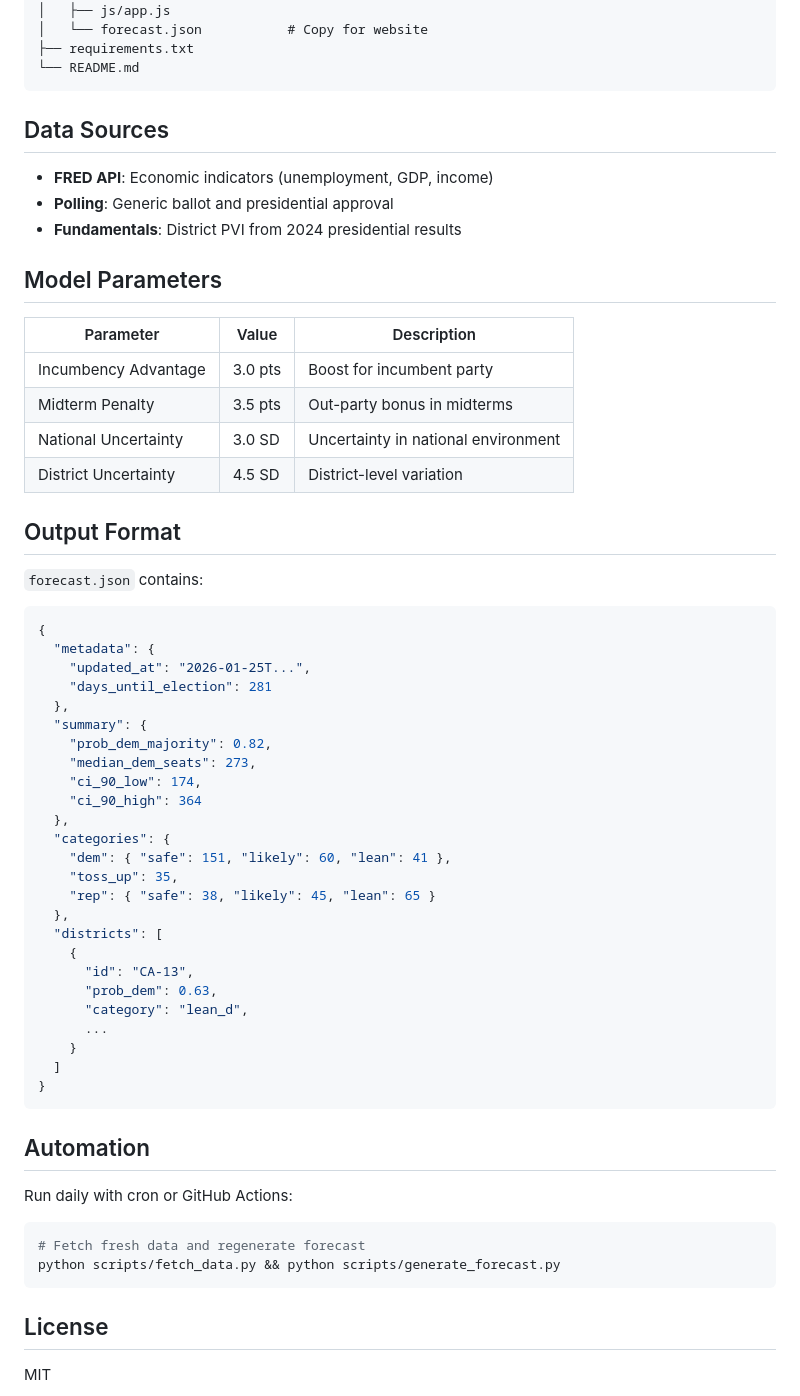
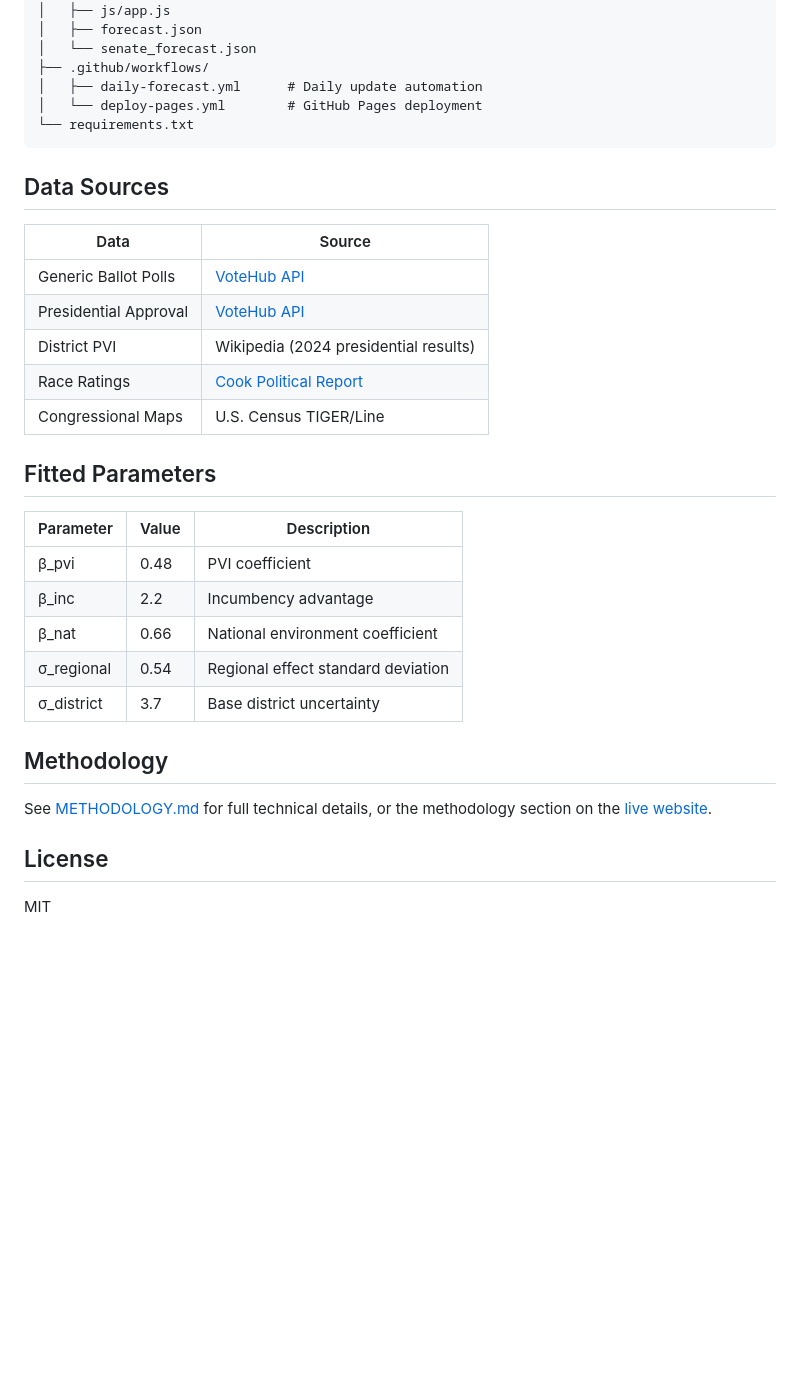
Before and after one commit to grantbw4/2026-midterms-forecast, a Markdown page: README.md, the part around one of its changes. Drawn GitHub-style; blank space fills up the shorter version.

````diff
--- a/README.md
+++ b/README.md
@@ -64,65 +88,36 @@ open website/index.html
 │   ├── css/style.css
 │   ├── js/app.js
-│   └── forecast.json           # Copy for website
-├── requirements.txt
-└── README.md
+│   ├── forecast.json
+│   └── senate_forecast.json
+├── .github/workflows/
+│   ├── daily-forecast.yml      # Daily update automation
+│   └── deploy-pages.yml        # GitHub Pages deployment
+└── requirements.txt
 ```
 
 ## Data Sources
 
-- **FRED API**: Economic indicators (unemployment, GDP, income)
-- **Polling**: Generic ballot and presidential approval
-- **Fundamentals**: District PVI from 2024 presidential results
+| Data | Source |
+|------|--------|
+| Generic Ballot Polls | [VoteHub API](https://votehub.com) |
+| Presidential Approval | [VoteHub API](https://votehub.com) |
+| District PVI | Wikipedia (2024 presidential results) |
+| Race Ratings | [Cook Political Report](https://cookpolitical.com) |
+| Congressional Maps | U.S. Census TIGER/Line |
 
-## Model Parameters
+## Fitted Parameters
 
 | Parameter | Value | Description |
 |-----------|-------|-------------|
-| Incumbency Advantage | 3.0 pts | Boost for incumbent party |
-| Midterm Penalty | 3.5 pts | Out-party bonus in midterms |
-| National Uncertainty | 3.0 SD | Uncertainty in national environment |
-| District Uncertainty | 4.5 SD | District-level variation |
+| β_pvi | 0.48 | PVI coefficient |
+| β_inc | 2.2 | Incumbency advantage |
+| β_nat | 0.66 | National environment coefficient |
+| σ_regional | 0.54 | Regional effect standard deviation |
+| σ_district | 3.7 | Base district uncertainty |
 
-## Output Format
+## Methodology
 
-`forecast.json` contains:
-
-```json
-{
-  "metadata": {
-    "updated_at": "2026-01-25T...",
-    "days_until_election": 281
-  },
-  "summary": {
-    "prob_dem_majority": 0.82,
-    "median_dem_seats": 273,
-    "ci_90_low": 174,
-    "ci_90_high": 364
-  },
-  "categories": {
-    "dem": { "safe": 151, "likely": 60, "lean": 41 },
-    "toss_up": 35,
-    "rep": { "safe": 38, "likely": 45, "lean": 65 }
-  },
-  "districts": [
-    {
-      "id": "CA-13",
-      "prob_dem": 0.63,
-      "category": "lean_d",
-      ...
-    }
-  ]
-}
-```
-
-## Automation
-
-Run daily with cron or GitHub Actions:
-
-```bash
-# Fetch fresh data and regenerate forecast
-python scripts/fetch_data.py && python scripts/generate_forecast.py
-```
+See [METHODOLOGY.md](METHODOLOGY.md) for full technical details, or the methodology section on the [live website](https://grantbw4.github.io/2026-midterms-forecast/#methodology).
 
 ## License
 
````
Also changed, not shown: other parts of README.md (+45 -21 lines).
